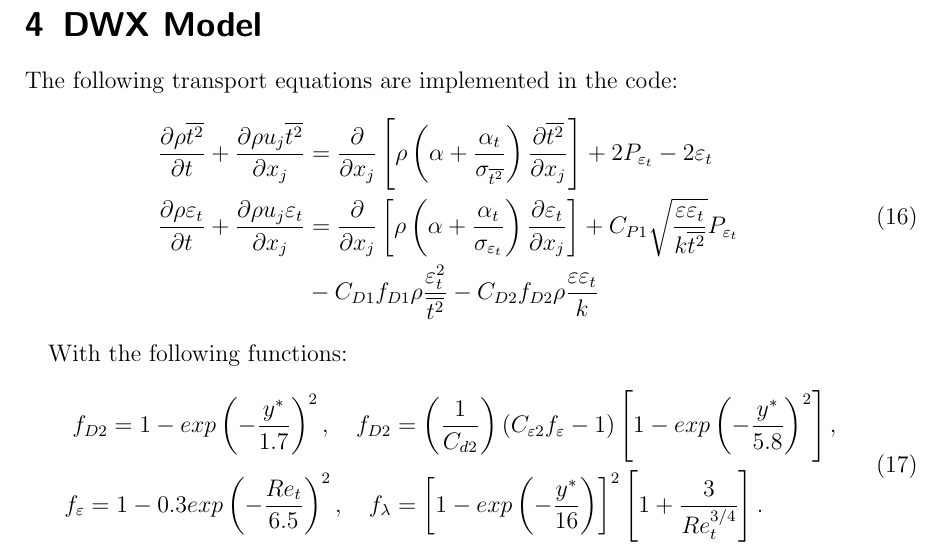
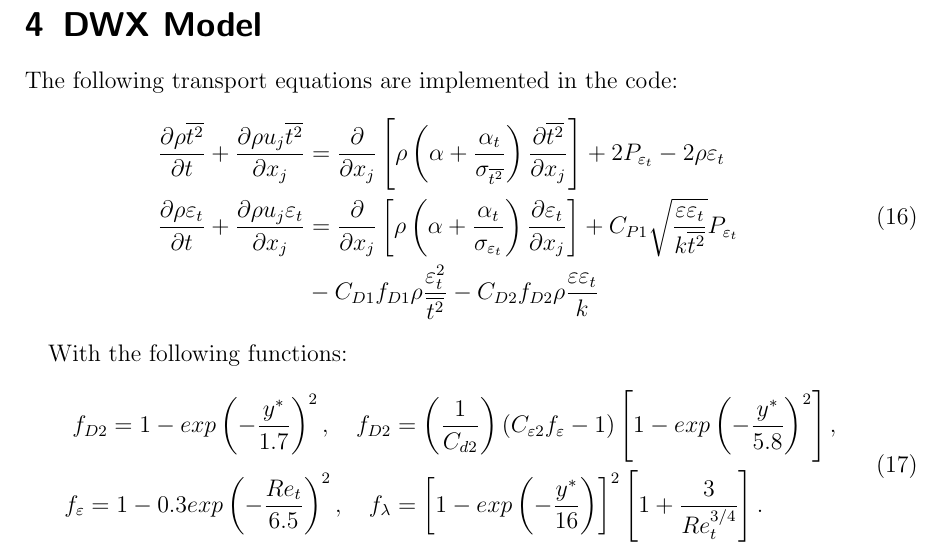
Before and after one commit to Fluid-Dynamics-Of-Energy-Systems-Team/RANS_pipe, a LaTeX document (equations/equations.tex, which reads equations/DWX.tex): part of page 3 of 3, cut so that both start at the same text. Compiled offline with pdfLaTeX.

Commit message:
added the equation

```diff
--- a/equations/DWX.tex
+++ b/equations/DWX.tex
@@ -4,7 +4,7 @@
 The following transport equations are implemented in the code:
 \begin{equation} \label{eq:ktDeng}
 \begin{split}
-\frac{\pd \rho \overline{t^2}}{\pd t} + \frac{\pd \rho u_j \overline{t^2}}{\pd x_j} &= \frac{\pd}{\pd x_j}\left[\rho \left(\alpha + \frac{\alpha_t}{\sigma_{\overline{t^2}}}\right)\frac{\pd \overline{t^2}}{\pd x_j}\right] + 2 P_{\eps_t}- 2 \varepsilon_t \\
+\frac{\pd \rho \overline{t^2}}{\pd t} + \frac{\pd \rho u_j \overline{t^2}}{\pd x_j} &= \frac{\pd}{\pd x_j}\left[\rho \left(\alpha + \frac{\alpha_t}{\sigma_{\overline{t^2}}}\right)\frac{\pd \overline{t^2}}{\pd x_j}\right] + 2 P_{\eps_t}- 2 \rho \varepsilon_t \\
 \frac{\pd \rho \varepsilon_t}{\pd t} + \frac{\pd \rho u_j \varepsilon_t}{\pd x_j} &= \frac{\pd}{\pd x_j}\left[\rho \left(\alpha + \frac{\alpha_t}{\sigma_{\varepsilon_t}}\right)\frac{\pd \varepsilon_t}{\pd x_j}\right] + C_{P1}\sqrt{\frac{\eps\eps_t}{k\overline{t^2}}} P_{\eps_t} \qquad \\ &- C_{D1} f_{D1}\rho\frac{\eps_t^2}{\overline{t^2}}  - C_{D2} f_{D2}\rho\frac{\eps\eps_t}{k}
 \end{split}
 \end{equation}
```
